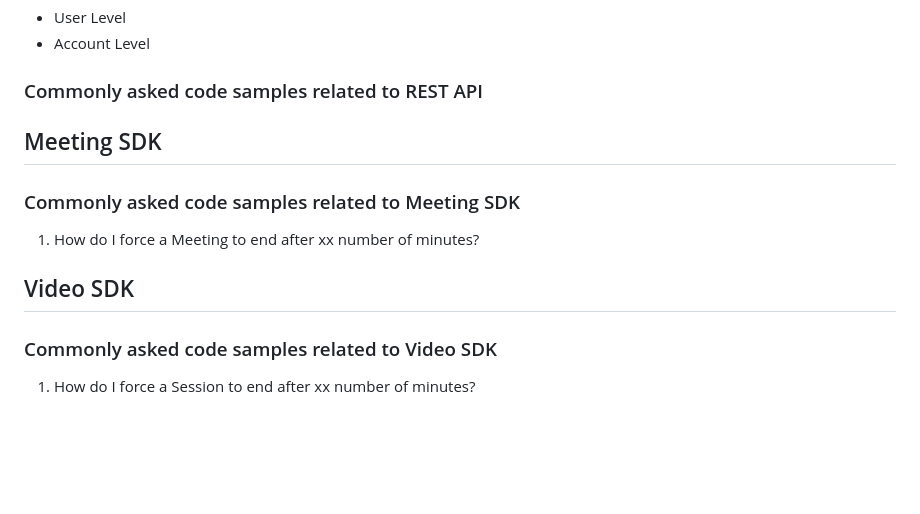
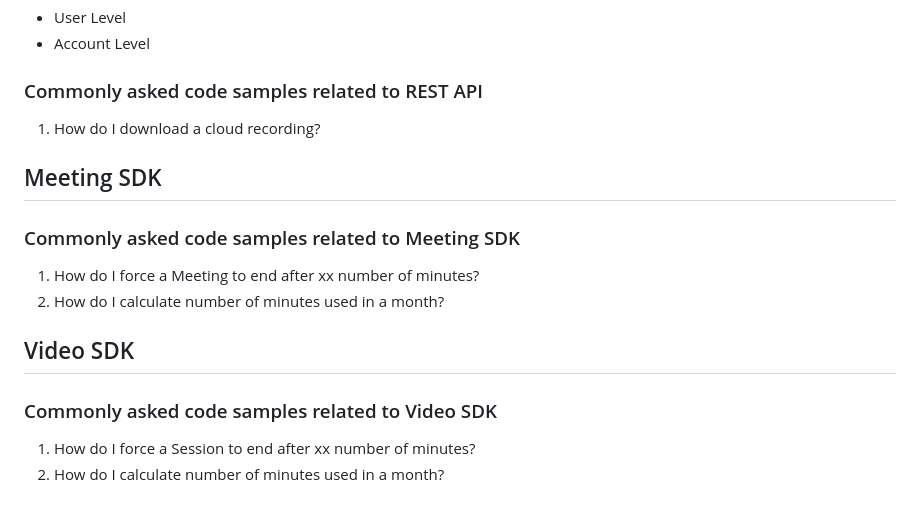
Before and after one commit to tanchunsiong/zoom-sdk-open-guide, a Markdown page: README.md, the part around the change. Drawn GitHub-style; blank space fills up the shorter version.

```diff
--- a/README.md
+++ b/README.md
@@ -61,15 +61,18 @@ These levels only applies to Meeting SDK. Video SDK has "Account Level" access
 
 
 ### Commonly asked code samples related to REST API
+1. How do I download a cloud recording?
 
 Meeting SDK
 -----------
 
 ### Commonly asked code samples related to Meeting SDK
 1. How do I force a Meeting to end after xx number of minutes?
+2. How do I calculate number of minutes used in a month?
 
 Video SDK
 ---------
 
 ### Commonly asked code samples related to Video SDK
 1. How do I force a Session to end after xx number of minutes?
+2.  How do I calculate number of minutes used in a month?
```
